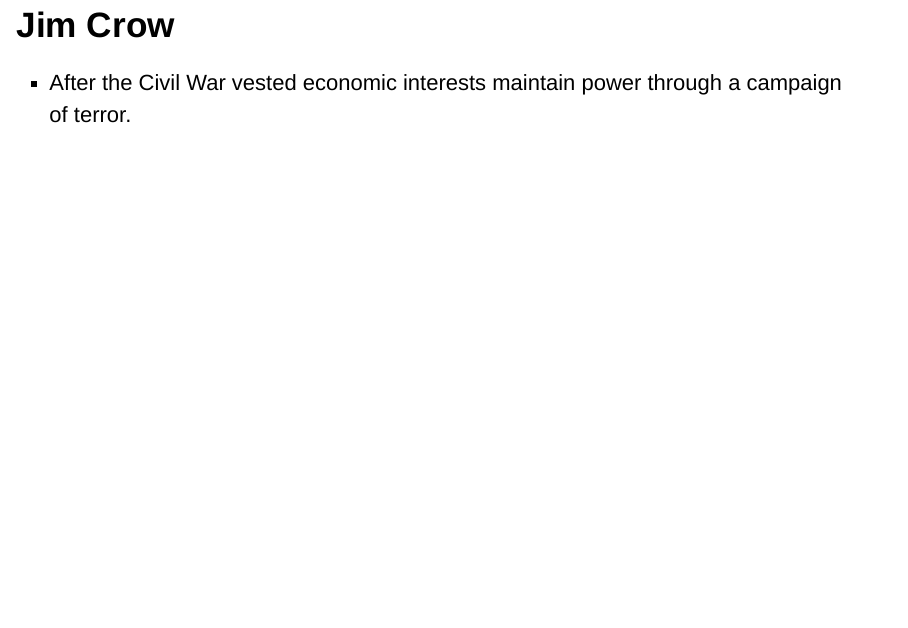
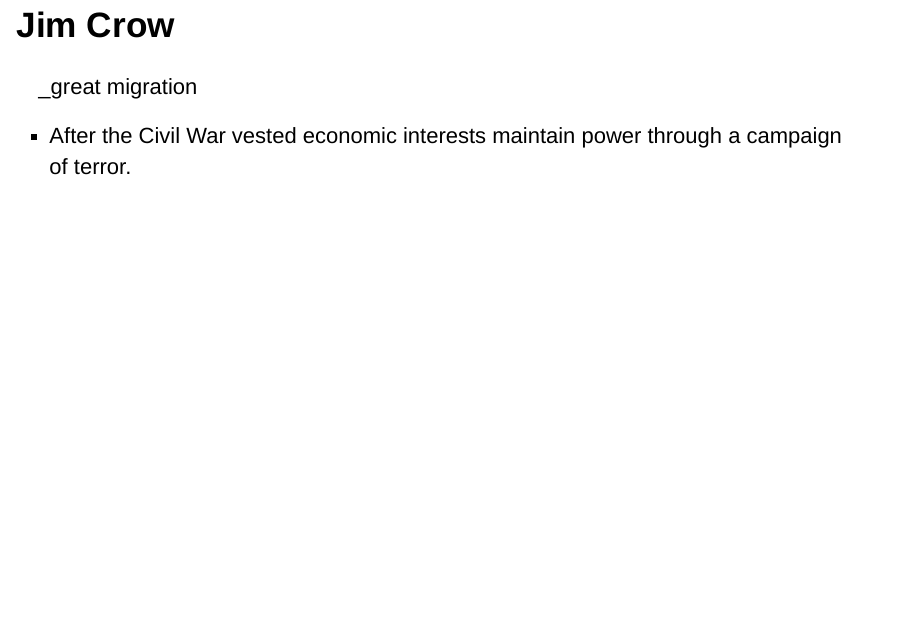
Before and after one commit to joostburgers/larsen_faulkner, an R Markdown document (larsen_faulkner.rmd): page 9 of 13. Rendered offline with R 4.5, knitr and Pandoc, with nearby package versions; drawn as Slidy slides in place of the format the file asks for.

Commit message:
Commit Reveal
reveal

```diff
--- a/larsen_faulkner.rmd
+++ b/larsen_faulkner.rmd
@@ -74,6 +74,7 @@ Two arguments:
 # Scrambling Race
 
 ## Jim Crow
+_great migration
 
 - After the Civil War vested economic interests maintain power through a campaign of terror.
 
```
Also changed, not shown: larsen_faulkner.html.
